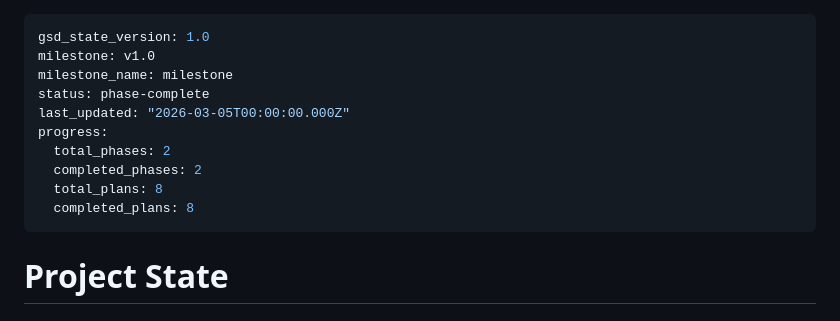
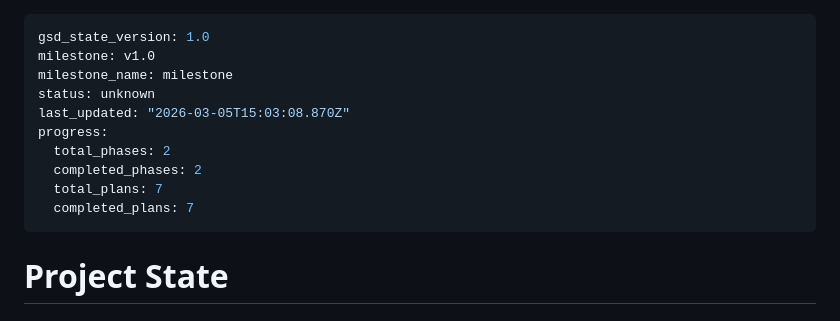
Before and after one commit to miszik/misiksvet, a Markdown page: .planning/STATE.md, the part around the change. Drawn GitHub-style.

```diff
--- a/.planning/STATE.md
+++ b/.planning/STATE.md
@@ -2,13 +2,13 @@
 gsd_state_version: 1.0
 milestone: v1.0
 milestone_name: milestone
-status: phase-complete
-last_updated: "2026-03-05T00:00:00.000Z"
+status: unknown
+last_updated: "2026-03-05T15:03:08.870Z"
 progress:
   total_phases: 2
   completed_phases: 2
-  total_plans: 8
-  completed_plans: 8
+  total_plans: 7
+  completed_plans: 7
 ---
 
 # Project State
```
Also changed, not shown: 1 other file.
